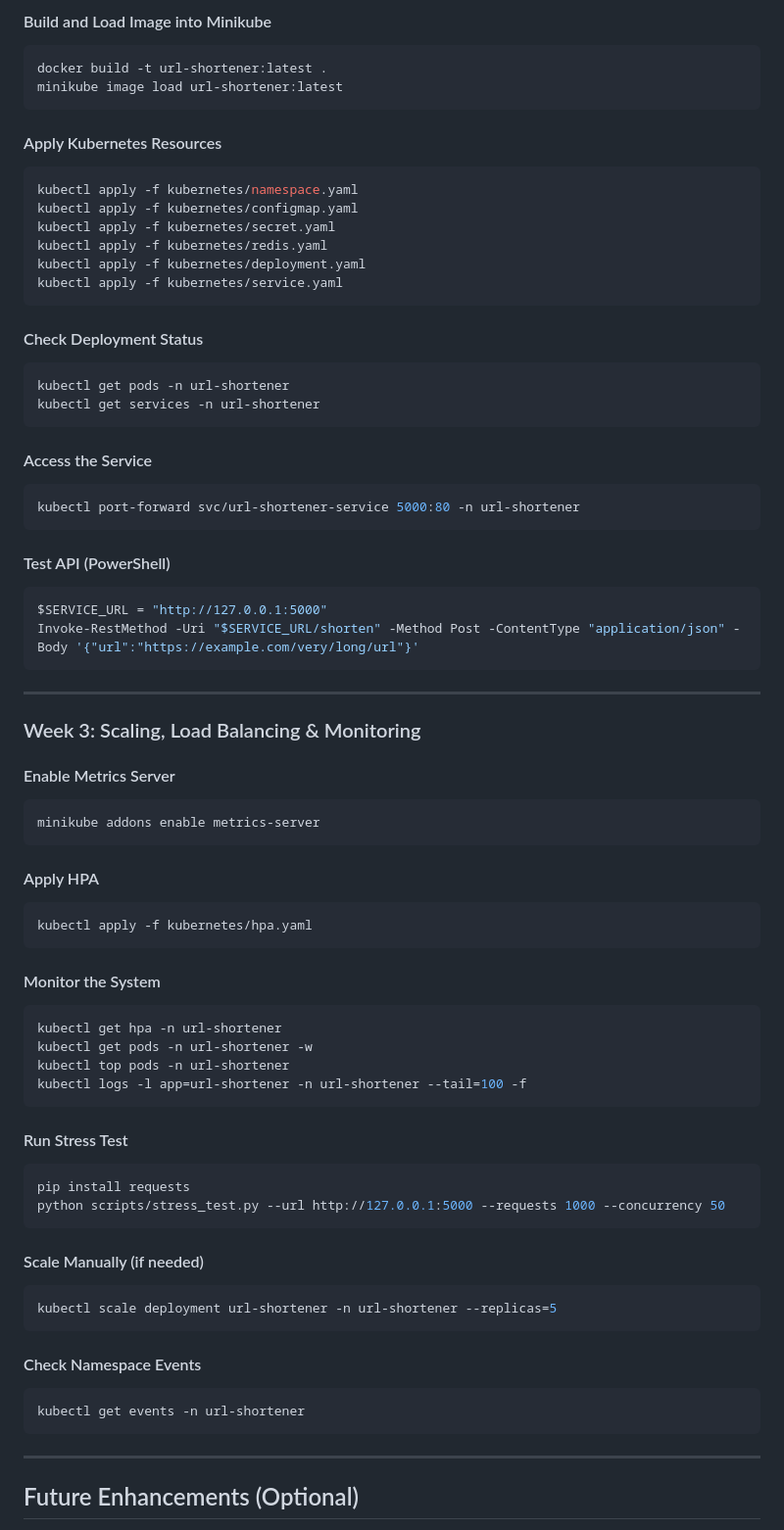
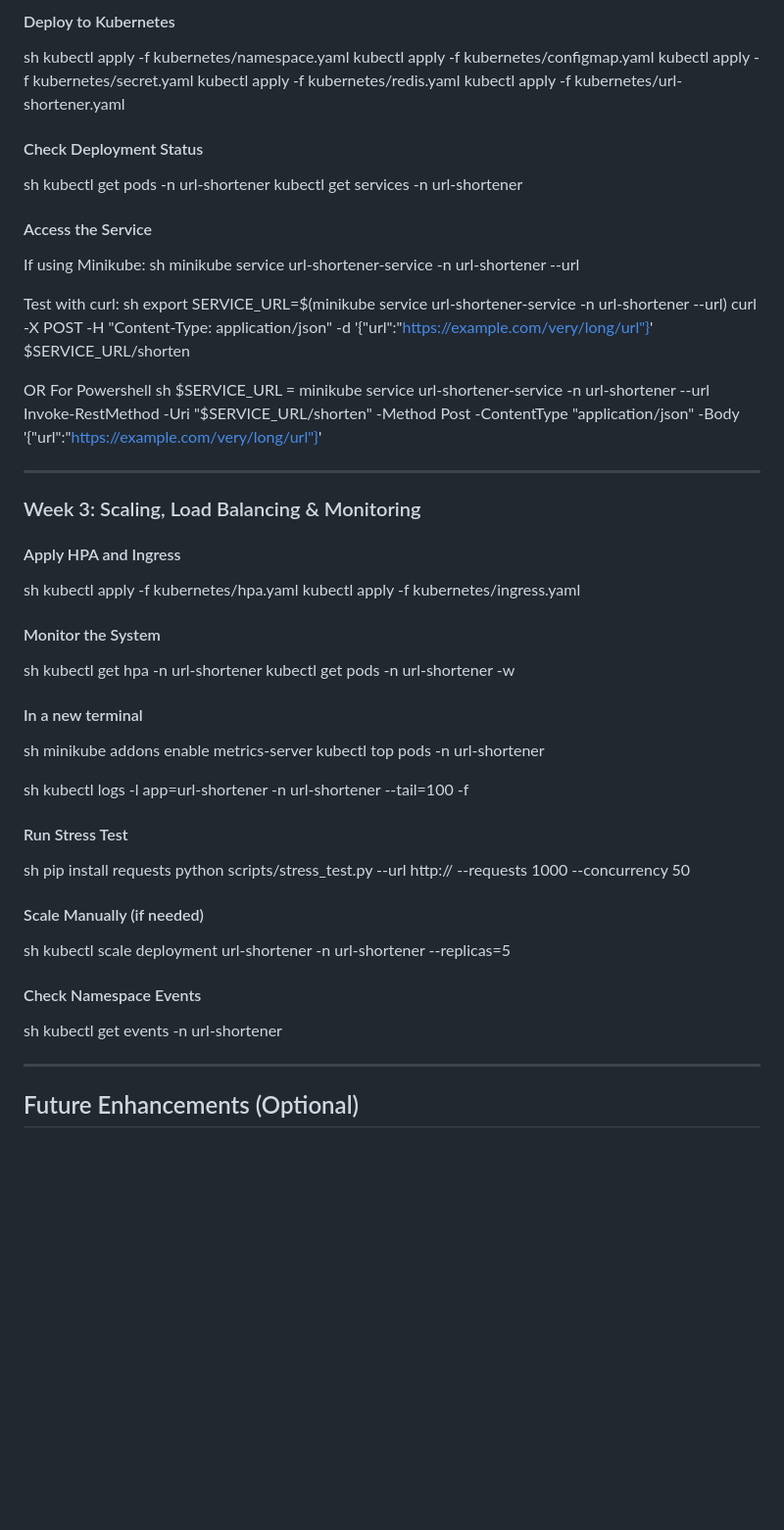
Before and after one commit to chaitanya1705/ShortifyURL, a Markdown page: README.md, the part around one of its changes. Shown at 98% size. Rendered like a GitHub page; blank space fills up the shorter version.

````diff
--- a/README.md
+++ b/README.md
@@ -88,76 +84,67 @@ minikube start
 
-```
-
-#### Build and Load Image into Minikube
-```sh
-docker build -t url-shortener:latest .
-minikube image load url-shortener:latest
-```
-
-#### Apply Kubernetes Resources
-```sh
+#### Deploy to Kubernetes
+sh
 kubectl apply -f kubernetes/namespace.yaml
 kubectl apply -f kubernetes/configmap.yaml
 kubectl apply -f kubernetes/secret.yaml
 kubectl apply -f kubernetes/redis.yaml
-kubectl apply -f kubernetes/deployment.yaml
-kubectl apply -f kubernetes/service.yaml
-```
+kubectl apply -f kubernetes/url-shortener.yaml
 
 #### Check Deployment Status
-```sh
+sh
 kubectl get pods -n url-shortener
 kubectl get services -n url-shortener
-```
 
 #### Access the Service
-```sh
-kubectl port-forward svc/url-shortener-service 5000:80 -n url-shortener
-```
+If using Minikube:
+sh
+minikube service url-shortener-service -n url-shortener --url
 
-#### Test API (PowerShell)
-```powershell
-$SERVICE_URL = "http://127.0.0.1:5000"
+Test with curl:
+sh
+export SERVICE_URL=$(minikube service url-shortener-service -n url-shortener --url)
+curl -X POST -H "Content-Type: application/json" -d '{"url":"https://example.com/very/long/url"}' $SERVICE_URL/shorten
+
+OR For Powershell
+sh
+$SERVICE_URL = minikube service url-shortener-service -n url-shortener --url
 Invoke-RestMethod -Uri "$SERVICE_URL/shorten" -Method Post -ContentType "application/json" -Body '{"url":"https://example.com/very/long/url"}'
-```
 
 ---
 
 ### Week 3: Scaling, Load Balancing & Monitoring
-
-#### Enable Metrics Server
-```sh
-minikube addons enable metrics-server
-```
-
-#### Apply HPA
-```sh
+#### Apply HPA and Ingress
+sh
 kubectl apply -f kubernetes/hpa.yaml
-```
+kubectl apply -f kubernetes/ingress.yaml
 
 #### Monitor the System
-```sh
+sh
 kubectl get hpa -n url-shortener
 kubectl get pods -n url-shortener -w
+
+#### In a new terminal
+sh
+minikube addons enable metrics-server
 kubectl top pods -n url-shortener
+
+sh
 kubectl logs -l app=url-shortener -n url-shortener --tail=100 -f
-```
+
 
 #### Run Stress Test
-```sh
+sh
 pip install requests
-python scripts/stress_test.py --url http://127.0.0.1:5000 --requests 1000 --concurrency 50
-```
+python scripts/stress_test.py --url http:// --requests 1000 --concurrency 50
 
 #### Scale Manually (if needed)
-```sh
+sh
 kubectl scale deployment url-shortener -n url-shortener --replicas=5
-```
 
 #### Check Namespace Events
-```sh
+sh
 kubectl get events -n url-shortener
-```
+
 
 ---
 
````
Also changed, not shown: other parts of README.md (+18 -22 lines).
